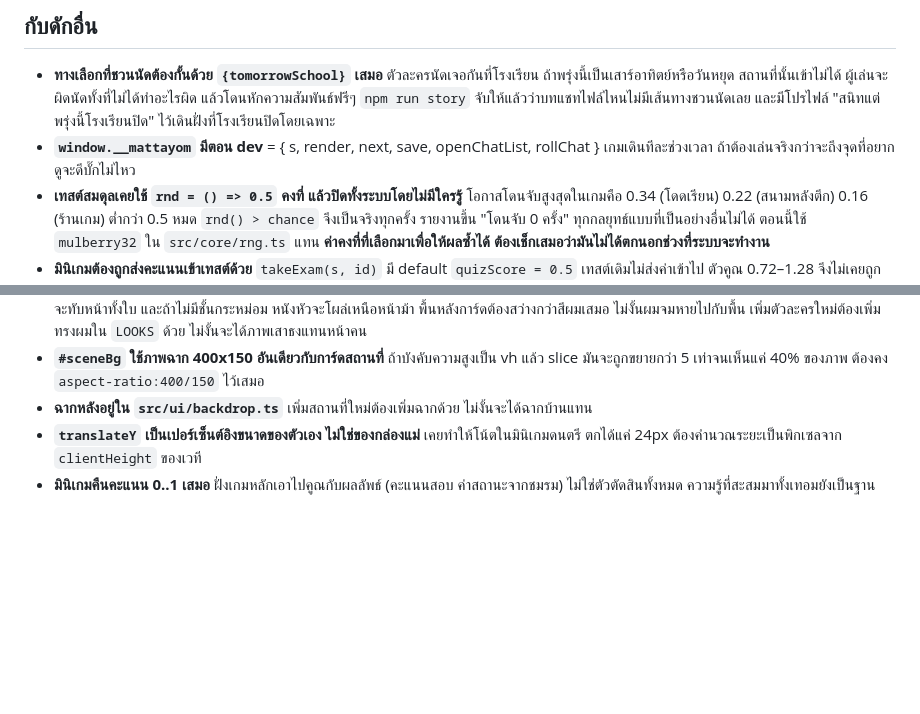
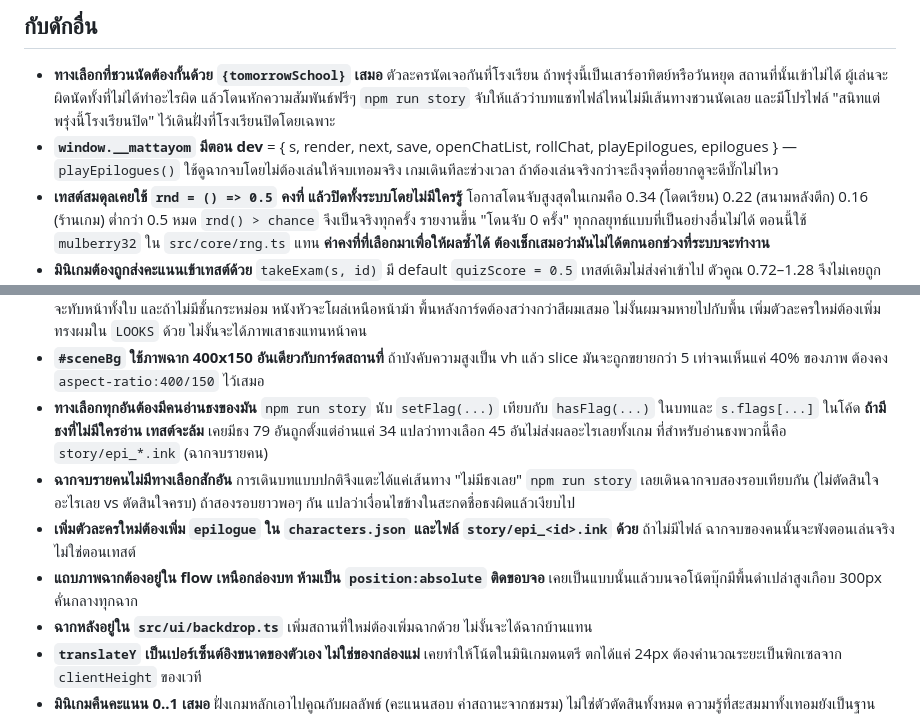
Before and after one commit to TaptaptaptaPy/tap-mattayom, a Markdown page: CLAUDE.md, 2 parts joined by grey strips. Rendered like a GitHub page; blank space fills up the shorter version.

Commit message:
CLAUDE.md: กติกาฉากจบรายคนกับธงทางเลือก
Co-Authored-By: Claude Opus 5 <noreply@anthropic.com>

```diff
--- a/CLAUDE.md
+++ b/CLAUDE.md
@@ -118,7 +118,8 @@ UI จะโชว์เป็นบรรทัดจางใต้ตัว
   ถ้าพรุ่งนี้เป็นเสาร์อาทิตย์หรือวันหยุด สถานที่นั้นเข้าไม่ได้ ผู้เล่นจะผิดนัดทั้งที่ไม่ได้ทำอะไรผิด
   แล้วโดนหักความสัมพันธ์ฟรีๆ `npm run story` จับให้แล้วว่าบทแชทไฟล์ไหนไม่มีเส้นทางชวนนัดเลย
   และมีโปรไฟล์ "สนิทแต่พรุ่งนี้โรงเรียนปิด" ไว้เดินฝั่งที่โรงเรียนปิดโดยเฉพาะ
-- **`window.__mattayom` มีตอน dev** = { s, render, next, save, openChatList, rollChat }
+- **`window.__mattayom` มีตอน dev** = { s, render, next, save, openChatList, rollChat,
+  playEpilogues, epilogues } — `playEpilogues()` ใช้ดูฉากจบโดยไม่ต้องเล่นให้จบเทอมจริง
   เกมเดินทีละช่วงเวลา ถ้าต้องเล่นจริงกว่าจะถึงจุดที่อยากดูจะดีบั๊กไม่ไหว
 - **เทสต์สมดุลเคยใช้ `rnd = () => 0.5` คงที่ แล้วปิดทั้งระบบโดยไม่มีใครรู้**
   โอกาสโดนจับสูงสุดในเกมคือ 0.34 (โดดเรียน) 0.22 (สนามหลังตึก) 0.16 (ร้านเกม)
@@ -151,6 +152,17 @@ UI จะโชว์เป็นบรรทัดจางใต้ตัว
   เพิ่มตัวละครใหม่ต้องเพิ่มทรงผมใน `LOOKS` ด้วย ไม่งั้นจะได้ภาพเสาธงแทนหน้าคน
 - **`#sceneBg` ใช้ภาพฉาก 400x150 อันเดียวกับการ์ดสถานที่** ถ้าบังคับความสูงเป็น vh แล้ว slice
   มันจะถูกขยายกว่า 5 เท่าจนเห็นแค่ 40% ของภาพ ต้องคง `aspect-ratio:400/150` ไว้เสมอ
+- **ทางเลือกทุกอันต้องมีคนอ่านธงของมัน** `npm run story` นับ `setFlag(...)` เทียบกับ
+  `hasFlag(...)` ในบทและ `s.flags[...]` ในโค้ด **ถ้ามีธงที่ไม่มีใครอ่าน เทสต์จะล้ม**
+  เคยมีธง 79 อันถูกตั้งแต่อ่านแค่ 34 แปลว่าทางเลือก 45 อันไม่ส่งผลอะไรเลยทั้งเกม
+  ที่สำหรับอ่านธงพวกนี้คือ `story/epi_*.ink` (ฉากจบรายคน)
+- **ฉากจบรายคนไม่มีทางเลือกสักอัน** การเดินบทแบบปกติจึงแตะได้แค่เส้นทาง "ไม่มีธงเลย"
+  `npm run story` เลยเดินฉากจบสองรอบเทียบกัน (ไม่ตัดสินใจอะไรเลย vs ตัดสินใจครบ)
+  ถ้าสองรอบยาวพอๆ กัน แปลว่าเงื่อนไขข้างในสะกดชื่อธงผิดแล้วเงียบไป
+- **เพิ่มตัวละครใหม่ต้องเพิ่ม `epilogue` ใน `characters.json` และไฟล์ `story/epi_<id>.ink` ด้วย**
+  ถ้าไม่มีไฟล์ ฉากจบของคนนั้นจะพังตอนเล่นจริง ไม่ใช่ตอนเทสต์
+- **แถบภาพฉากต้องอยู่ใน flow เหนือกล่องบท ห้ามเป็น `position:absolute` ติดขอบจอ**
+  เคยเป็นแบบนั้นแล้วบนจอโน้ตบุ๊กมีพื้นดำเปล่าสูงเกือบ 300px คั่นกลางทุกฉาก
 - **ฉากหลังอยู่ใน `src/ui/backdrop.ts`** เพิ่มสถานที่ใหม่ต้องเพิ่มฉากด้วย ไม่งั้นจะได้ฉากบ้านแทน
 - **`translateY` เป็นเปอร์เซ็นต์อิงขนาดของตัวเอง ไม่ใช่ของกล่องแม่** เคยทำให้โน้ตในมินิเกมดนตรี
   ตกได้แค่ 24px ต้องคำนวณระยะเป็นพิกเซลจาก `clientHeight` ของเวที
```
